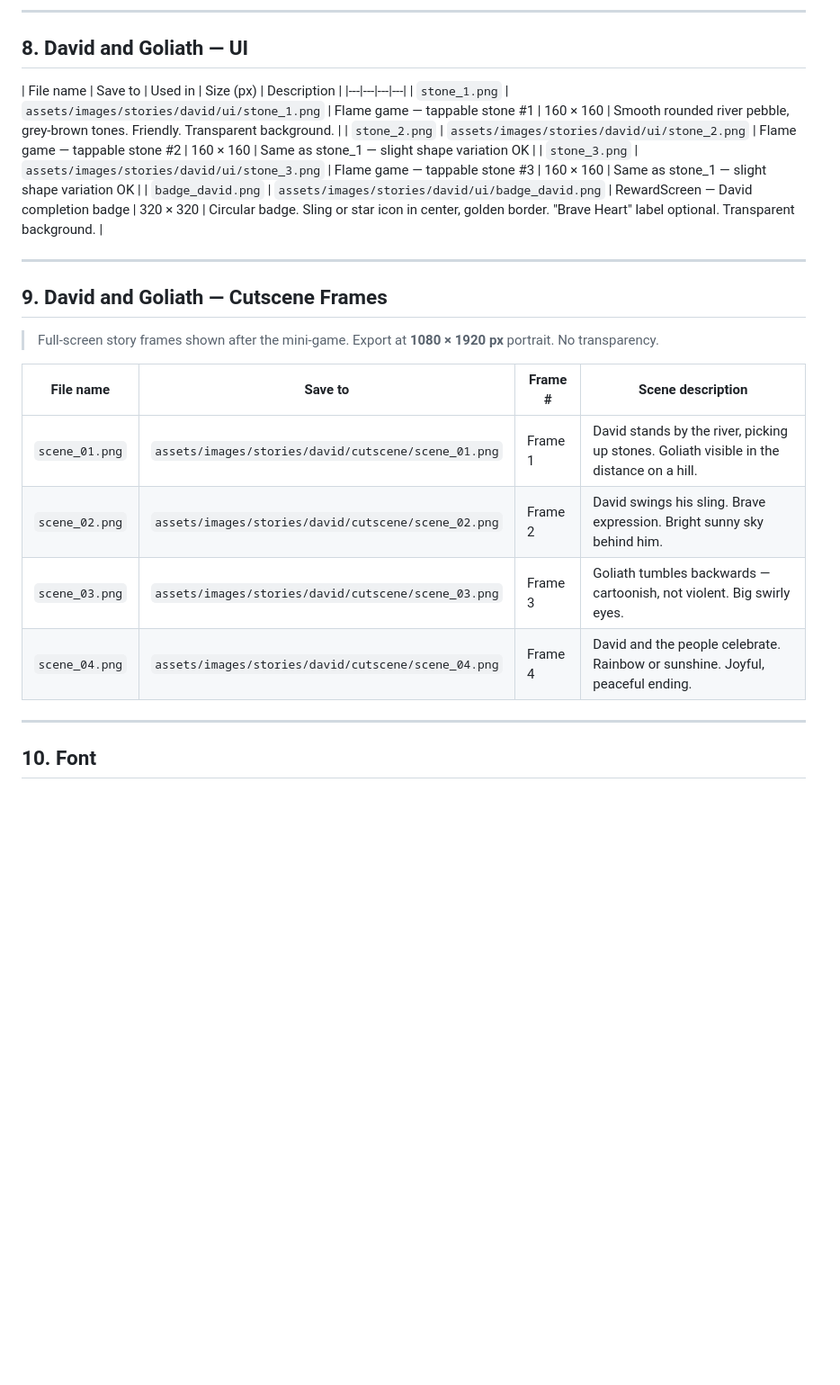
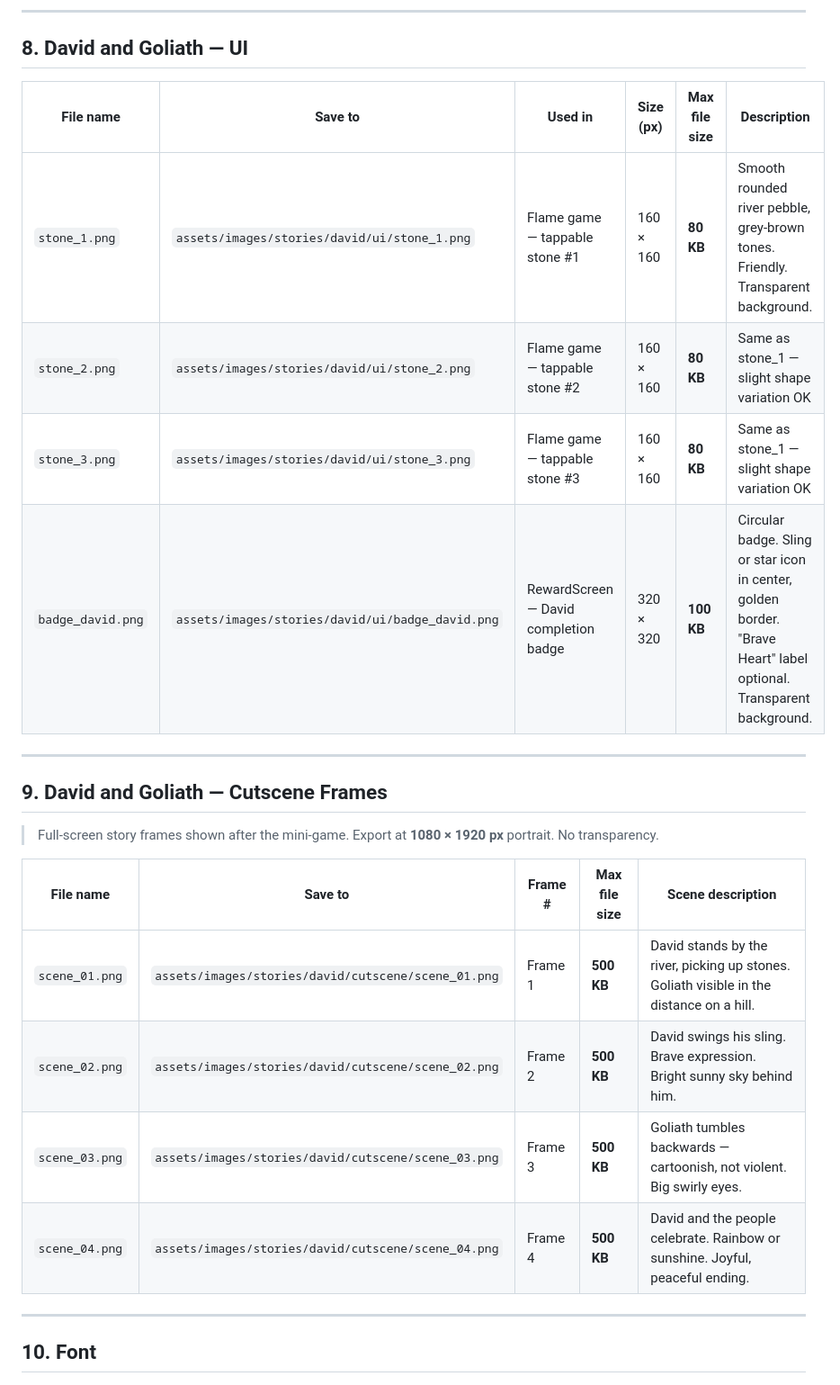
Before and after one commit to 2ndPrince/little-lights, a Markdown page: ASSET_REQUIREMENTS.md, the part around one of its changes. Shown at 90% size. Rendered like a GitHub page; blank space fills up the shorter version.

```diff
--- a/ASSET_REQUIREMENTS.md
+++ b/ASSET_REQUIREMENTS.md
@@ -127,12 +127,12 @@
 
 ## 8. David and Goliath — UI
 
-| File name | Save to | Used in | Size (px) | Description |
-|---|---|---|---|
-| `stone_1.png` | `assets/images/stories/david/ui/stone_1.png` | Flame game — tappable stone #1 | 160 × 160 | Smooth rounded river pebble, grey-brown tones. Friendly. Transparent background. |
-| `stone_2.png` | `assets/images/stories/david/ui/stone_2.png` | Flame game — tappable stone #2 | 160 × 160 | Same as stone_1 — slight shape variation OK |
-| `stone_3.png` | `assets/images/stories/david/ui/stone_3.png` | Flame game — tappable stone #3 | 160 × 160 | Same as stone_1 — slight shape variation OK |
-| `badge_david.png` | `assets/images/stories/david/ui/badge_david.png` | RewardScreen — David completion badge | 320 × 320 | Circular badge. Sling or star icon in center, golden border. "Brave Heart" label optional. Transparent background. |
+| File name | Save to | Used in | Size (px) | Max file size | Description |
+|---|---|---|---|---|---|
+| `stone_1.png` | `assets/images/stories/david/ui/stone_1.png` | Flame game — tappable stone #1 | 160 × 160 | **80 KB** | Smooth rounded river pebble, grey-brown tones. Friendly. Transparent background. |
+| `stone_2.png` | `assets/images/stories/david/ui/stone_2.png` | Flame game — tappable stone #2 | 160 × 160 | **80 KB** | Same as stone_1 — slight shape variation OK |
+| `stone_3.png` | `assets/images/stories/david/ui/stone_3.png` | Flame game — tappable stone #3 | 160 × 160 | **80 KB** | Same as stone_1 — slight shape variation OK |
+| `badge_david.png` | `assets/images/stories/david/ui/badge_david.png` | RewardScreen — David completion badge | 320 × 320 | **100 KB** | Circular badge. Sling or star icon in center, golden border. "Brave Heart" label optional. Transparent background. |
 
 ---
 
@@ -140,12 +140,12 @@
 
 > Full-screen story frames shown after the mini-game. Export at **1080 × 1920 px** portrait. No transparency.
 
-| File name | Save to | Frame # | Scene description |
-|---|---|---|---|
-| `scene_01.png` | `assets/images/stories/david/cutscene/scene_01.png` | Frame 1 | David stands by the river, picking up stones. Goliath visible in the distance on a hill. |
-| `scene_02.png` | `assets/images/stories/david/cutscene/scene_02.png` | Frame 2 | David swings his sling. Brave expression. Bright sunny sky behind him. |
-| `scene_03.png` | `assets/images/stories/david/cutscene/scene_03.png` | Frame 3 | Goliath tumbles backwards — cartoonish, not violent. Big swirly eyes. |
-| `scene_04.png` | `assets/images/stories/david/cutscene/scene_04.png` | Frame 4 | David and the people celebrate. Rainbow or sunshine. Joyful, peaceful ending. |
+| File name | Save to | Frame # | Max file size | Scene description |
+|---|---|---|---|---|
+| `scene_01.png` | `assets/images/stories/david/cutscene/scene_01.png` | Frame 1 | **500 KB** | David stands by the river, picking up stones. Goliath visible in the distance on a hill. |
+| `scene_02.png` | `assets/images/stories/david/cutscene/scene_02.png` | Frame 2 | **500 KB** | David swings his sling. Brave expression. Bright sunny sky behind him. |
+| `scene_03.png` | `assets/images/stories/david/cutscene/scene_03.png` | Frame 3 | **500 KB** | Goliath tumbles backwards — cartoonish, not violent. Big swirly eyes. |
+| `scene_04.png` | `assets/images/stories/david/cutscene/scene_04.png` | Frame 4 | **500 KB** | David and the people celebrate. Rainbow or sunshine. Joyful, peaceful ending. |
 
 ---
 
```
Also changed, not shown: other parts of ASSET_REQUIREMENTS.md (+67 -45 lines).
